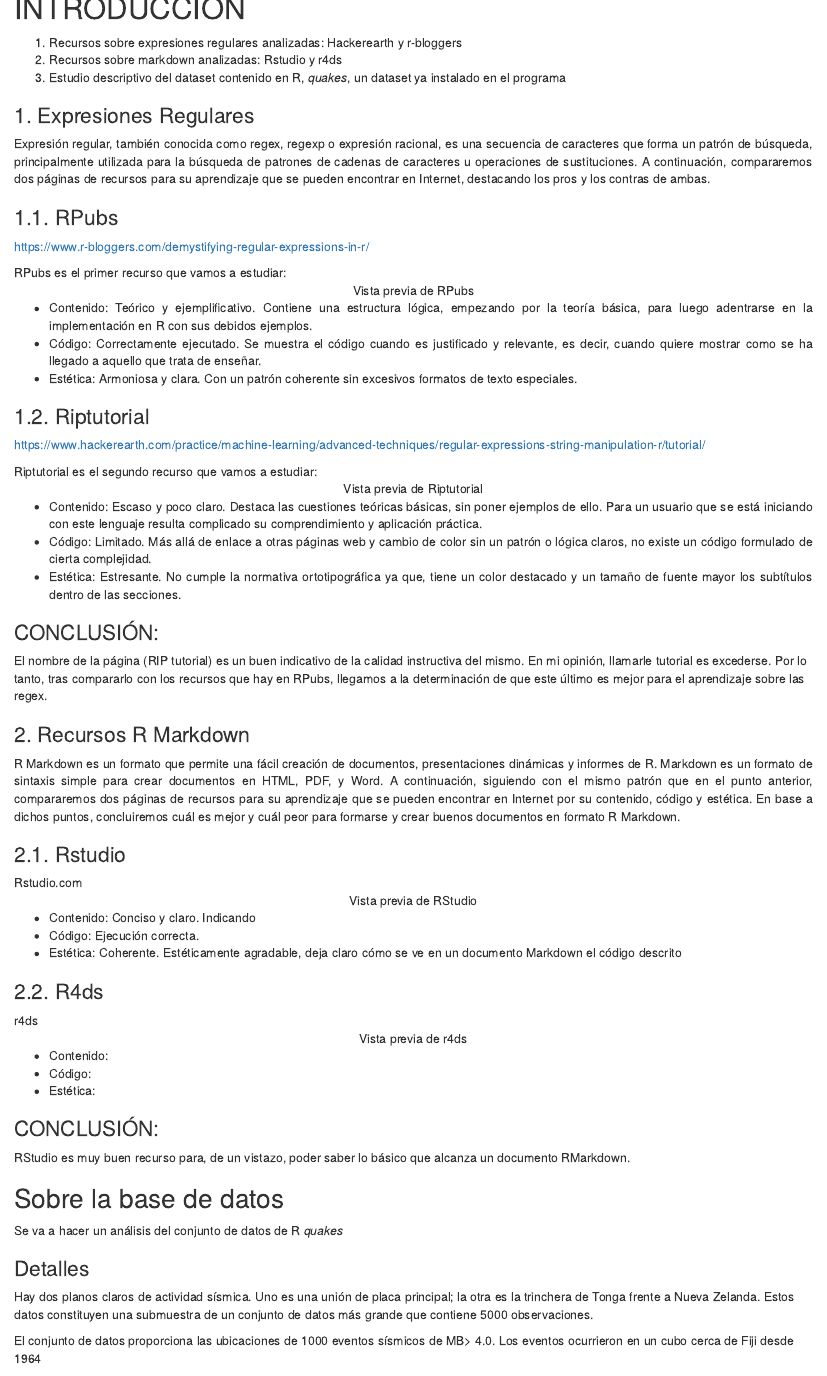
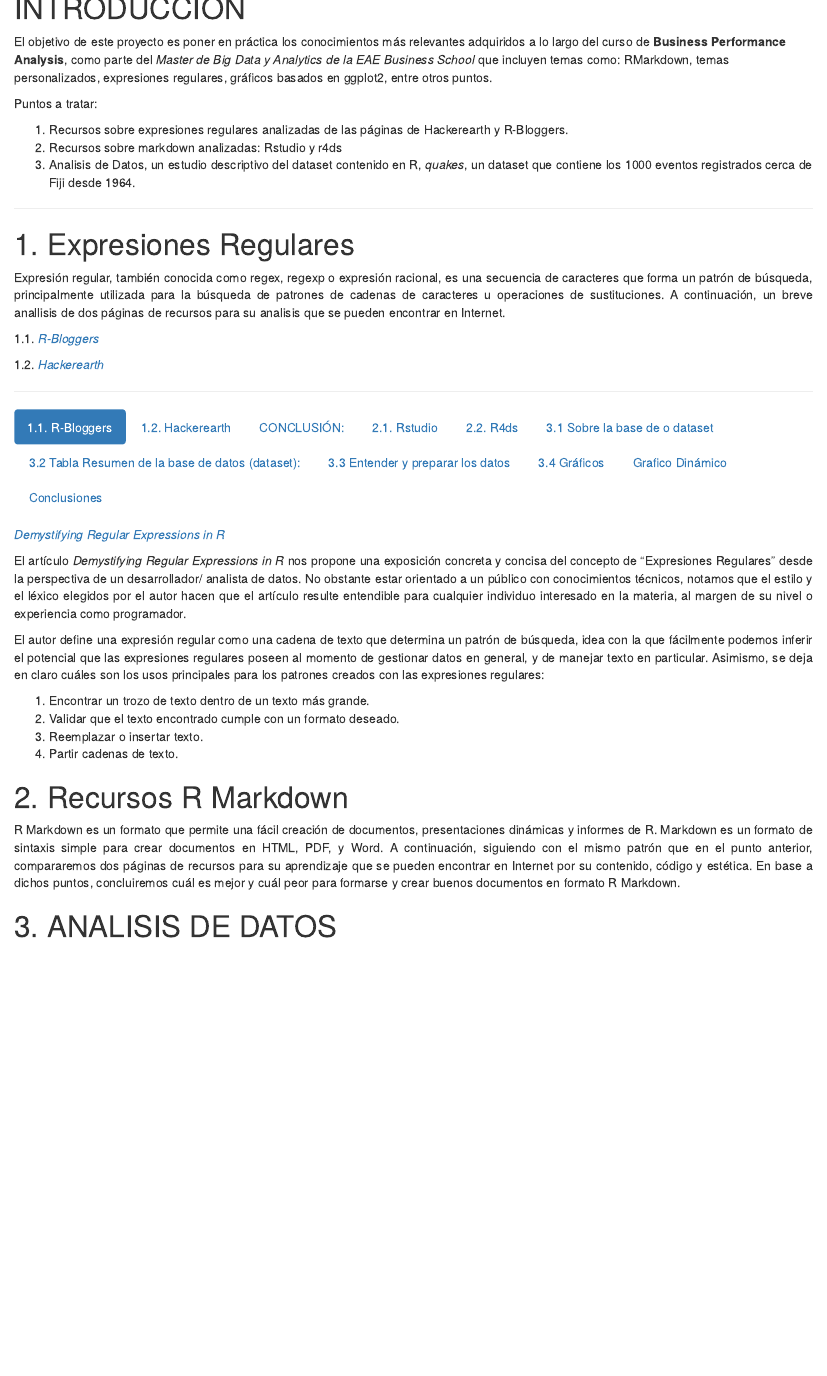
Before and after one commit to PJRS/RStudio, an R Markdown document (Trabajo_Final_R/TrabajoFinalR.Rmd): the page in a window 1100 px wide, from 320 px down before the commit and from 360 px down after it, so that both start at the same text. Rendered offline with R 4.5, knitr and Pandoc, with nearby package versions; drawn as R Markdown's standard HTML page in place of the format the file asks for; some code elsewhere in the file could not run offline.

Commit message:
Actualización de estructura del proyecto y primer análisis

````diff
--- a/Trabajo_Final_R/TrabajoFinalR.Rmd
+++ b/Trabajo_Final_R/TrabajoFinalR.Rmd
@@ -1,5 +1,5 @@
 ---
-title: "Trabajo Final R"
+title: "Trabajo Final del Curso de Business Performance Analysis"
 author: "Pavel Ramirez Samaniego"
 date: '`r format(Sys.Date(), "%B %d, %Y")`'
 output:
@@ -45,37 +51,47 @@ library(RColorBrewer)
 
 # INTRODUCCIÓN
 
-1. Recursos sobre expresiones regulares analizadas: Hackerearth y r-bloggers
+El objetivo de este proyecto es poner en práctica los conocimientos más relevantes adquiridos a lo largo del curso de **Business Performance Analysis**, como parte del _Master de Big Data y Analytics de la EAE Business School_ que incluyen temas como: RMarkdown, temas personalizados, expresiones regulares, gráficos basados en ggplot2, entre otros puntos.
+
+Puntos a tratar:
+
+1. Recursos sobre expresiones regulares analizadas de las páginas de Hackerearth y R-Bloggers.
 2. Recursos sobre markdown analizadas: Rstudio y r4ds
-3. Estudio descriptivo del dataset contenido en R, *_quakes_*, un dataset ya instalado en el programa
+3. Analisis de Datos, un estudio descriptivo del dataset contenido en R, *_quakes_*, un dataset que contiene los 1000 eventos registrados cerca de Fiji desde 1964.
 
-### 1. Expresiones Regulares {.tabset .tabset-pills}
+--------------------------------------------------------------------------------------
+
+
+# 1. Expresiones Regulares {.tabset .tabset-pills}
 
 <div style="text-align: justify">
 Expresión regular, también conocida como regex, regexp o expresión racional, es una secuencia de caracteres que forma un patrón de búsqueda, principalmente utilizada para la búsqueda de patrones de cadenas de caracteres u operaciones de sustituciones.
-A continuación, compararemos dos páginas de recursos para su aprendizaje que se pueden encontrar en Internet, destacando los pros y los contras de ambas.
+A continuación, un breve anallisis de dos páginas de recursos para su analisis que se pueden encontrar en Internet.
+
+1.1. [_R-Bloggers_](http://tiny.cc/g9zzgz)
+
+1.2. [_Hackerearth_](http://tiny.cc/v30zgz)
+
+</div>
+--------------------------------------------------------------------------------------
+
+## 1.1. R-Bloggers {.tabset .tabset-pills}
+[_Demystifying Regular Expressions in R_](http://tiny.cc/g9zzgz)
+
+
+<div style="text-align: justify">
+El artículo _Demystifying Regular Expressions in R_ nos propone una exposición concreta y concisa del concepto de "Expresiones Regulares" desde la perspectiva de un desarrollador/ analista de datos. No obstante estar orientado a un público con conocimientos técnicos, notamos que el estilo y el léxico elegidos por el autor hacen que el artículo resulte entendible para cualquier individuo interesado en la materia, al margen de su nivel o experiencia como programador.
+
+El autor define una expresión regular como una cadena de texto que determina un patrón de búsqueda, idea con la que fácilmente podemos inferir el potencial que las expresiones regulares poseen al momento de gestionar datos en general, y de manejar texto en particular. Asimismo, se deja en claro cuáles son los usos principales para los patrones creados con las expresiones regulares:
+
+1. Encontrar un trozo de texto dentro de un texto más grande.
+2. Validar que el texto encontrado cumple con un formato deseado.
+3. Reemplazar o insertar texto.
+4. Partir cadenas de texto.
 </div>
 
-### 1.1. RPubs {.tabset .tabset-pills}
-
- <https://www.r-bloggers.com/demystifying-regular-expressions-in-r/>
-
-RPubs es el primer recurso que vamos a estudiar:
-<center>Vista previa de RPubs</center>
-
-<div style="text-align: justify">
-- Contenido: Teórico y ejemplificativo. Contiene una estructura lógica, empezando por la teoría básica, para luego adentrarse en la implementación en R con sus debidos ejemplos.
-- Código: Correctamente ejecutado. Se muestra el código cuando es justificado y relevante, es decir, cuando quiere mostrar como se ha llegado a aquello que trata de enseñar.
-- Estética: Armoniosa y clara. Con un patrón coherente sin excesivos formatos de texto especiales.
-</div>
-
-### 1.2. Riptutorial {.tabset .tabset-pills}
-
- <https://www.hackerearth.com/practice/machine-learning/advanced-techniques/regular-expressions-string-manipulation-r/tutorial/>
-
-Riptutorial es el segundo recurso que vamos a estudiar:
-<center>Vista previa de Riptutorial</center>
-
+## 1.2. Hackerearth {.tabset .tabset-pills}
+[_Simple Tutorial on Regular Expressions and String Manipulations in R_](http://tiny.cc/v30zgz)
 
 <div style="text-align: justify">
 - Contenido: Escaso y poco claro. Destaca las cuestiones teóricas básicas, sin poner ejemplos de ello. Para un usuario que se está iniciando con este lenguaje resulta complicado su comprendimiento y aplicación práctica.
@@ -83,18 +99,22 @@ Riptutorial es el segundo recurso que vamos a estudiar:
 - Estética: Estresante. No cumple la normativa ortotipográfica ya que, tiene un color destacado y un tamaño de fuente mayor los subtítulos dentro de las secciones.
 </div>
 
-### CONCLUSIÓN:{.tabset .tabset-pills}
+## CONCLUSIÓN:{.tabset .tabset-pills}
 
 El nombre de la página (RIP tutorial) es un buen indicativo de la calidad instructiva del mismo. En mi opinión, llamarle tutorial es excederse. Por lo tanto, tras compararlo con los recursos que hay en RPubs, llegamos a la determinación de que este último es mejor para el aprendizaje sobre las regex. <div/>
 
-### 2. Recursos R Markdown {.tabset .tabset-pills}
+
+--------------------------------------------------------------------------------------
+
+
+# 2. Recursos R Markdown {.tabset .tabset-pills}
 
 <div style="text-align: justify">
 R Markdown es un formato que permite una fácil creación de documentos, presentaciones dinámicas y informes de R. Markdown es un formato de sintaxis simple para crear documentos en HTML, PDF, y Word.
 A continuación, siguiendo con el mismo patrón que en el punto anterior, compararemos dos páginas de recursos para su aprendizaje que se pueden encontrar en Internet por su contenido, código y estética.
 En base a dichos puntos, concluiremos cuál es mejor y cuál peor para formarse y crear buenos documentos en formato R Markdown. </div>
 
-### 2.1. Rstudio {.tabset .tabset-pills}
+## 2.1. Rstudio {.tabset .tabset-pills}
 
 Rstudio.com
 <center>Vista previa de RStudio</center>
@@ -105,7 +125,7 @@ Rstudio.com
 - Estética: Coherente. Estéticamente agradable, deja claro cómo se ve en un documento Markdown el código descrito
 </div>
 
-### 2.2. R4ds {.tabset .tabset-pills}
+## 2.2. R4ds {.tabset .tabset-pills}
 
 r4ds
 <center>Vista previa de r4ds</center>
@@ -117,9 +137,15 @@ r4ds
 ### CONCLUSIÓN: {.tabset .tabset-pills}
 RStudio es muy buen recurso para, de un vistazo, poder saber lo básico que alcanza un documento RMarkdown.
 
+--------------------------------------------------------------------------------------
 
 
-## Sobre la base de datos
+
+# 3. ANALISIS DE DATOS
+
+________________________________________________________________
+
+## 3.1 Sobre la base de  o dataset
 
 Se va a hacer un análisis del conjunto de datos de R _*quakes*_
 
@@ -129,7 +155,7 @@ Hay dos planos claros de actividad sísmica. Uno es una unión de placa principa
 
 El conjunto de datos proporciona las ubicaciones de 1000 eventos sísmicos de MB> 4.0. Los eventos ocurrieron en un cubo cerca de Fiji desde 1964
 
-### Tabla Resumen de la base de datos (dataset):
+## 3.2 Tabla Resumen de la base de datos (dataset):
 
 ```{r quakes, echo=FALSE}
 knitr::kable(head(quakes) , align=rep('c', 5), caption = "Cabecera de datos", booktabs = T,  col.names = c("Latitud", "Longitud", "Profundidad", "Magnitud", "Estaciones")) %>%
@@ -143,11 +169,10 @@ kable_styling(latex_options = c("striped", "hold_position"), bootstrap_options =
 ```{r cantidad de datos, echo=FALSE}
 nrow(quakes)
 ```
+--------------------------------------------------------------------------------------
 
 
-# ANALISIS DE DATOS
-
-## Entender y preparar los datos
+## 3.3 Entender y preparar los datos
 
 ### Entender las variables
 
@@ -173,3 +198,4 @@ La variable Magnitud o **mag** es el valor numérico de la magnitud en la escala
 
 La variable Estaciones o **stations** es el valor numérico de la cantidad de estaciones que informan.
 
+## 3.4 Gráficos
@@ -177,5 +202,5 @@ La variable Estaciones o **stations** es el valor numérico de la cantidad de es
 
-En este gráfico de facetas observamos por grupos la profundidad de los terremotos por su magnitud y su ubicacion.
+En este gráfico de facetas observamos por grupos la profundidad de los terremotos por su magnitud y su ubicación.
 
 
 ```{r facetas, echo = FALSE}
@@ -192,3 +217,5 @@ ggplot(quakes, aes(x=long, y=lat)) +
   coord_map()+
    labs(title = "Niveles de profundidad de los evento",
        subtitle = "5 tipos de magnitudes segun la escala de Richter",
+       x = "Longitud",
+       y = "Latitud")
@@ -195,3 +236,5 @@ ggplot(quakes, aes(x=long, y=lat)) +
+   labs(title = "Niveles de profundidad de los evento",
+       subtitle = "Las 2 mayores cantidades de eventos segun la escala de Richter",
        x = "Longitud",
        y = "Latitud")
 ```
````
Also changed, not shown: Trabajo_Final_R/TrabajoFinalR.Rmd (31 more changed lines).
